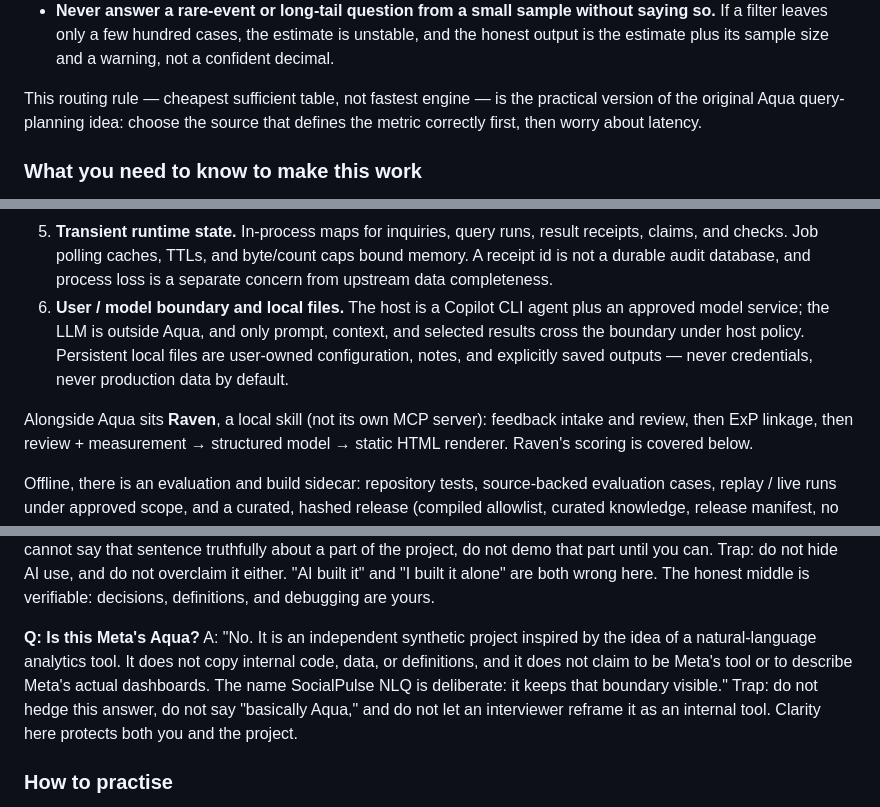
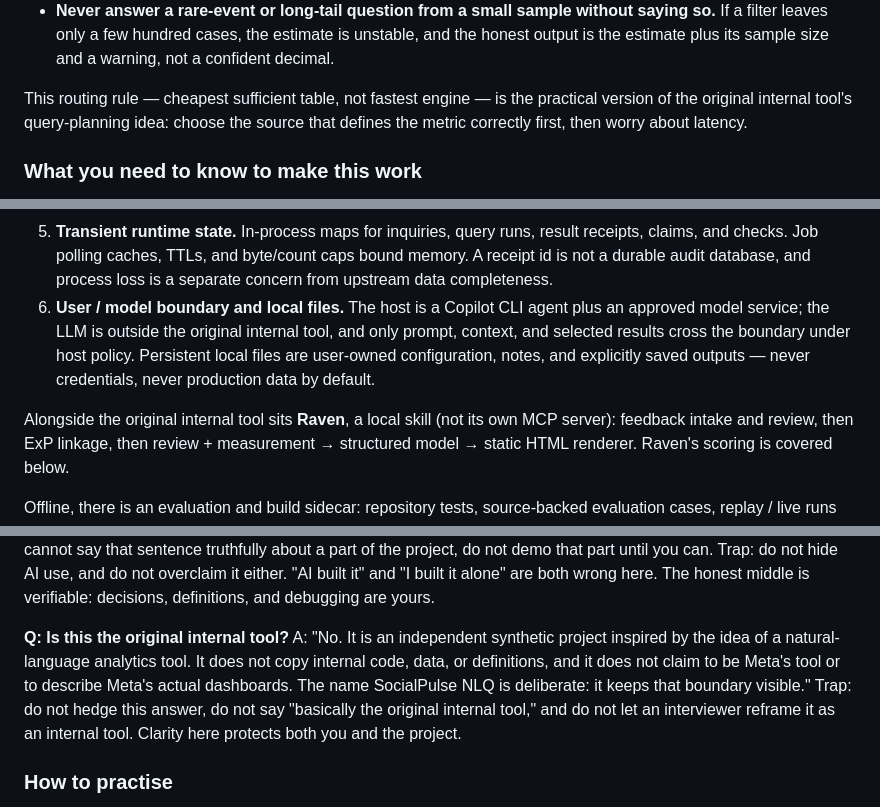
Before and after one commit to siddharthasharan/socialpulse-nlq, a Markdown page: docs/interview-prep.md, 3 parts joined by grey strips. GitHub-like rendering.

```diff
--- a/docs/interview-prep.md
+++ b/docs/interview-prep.md
@@ -332,7 +332,7 @@ drives the routing rule for Phase 2:
   its sample size and a warning, not a confident decimal.
 
 This routing rule — cheapest sufficient table, not fastest engine — is
-the practical version of the original Aqua query-planning idea: choose
+the practical version of the original internal tool's query-planning idea: choose
 the source that defines the metric correctly first, then worry about
 latency.
 
@@ -1404,13 +1404,13 @@ The high-level Aqua architecture shared for this project has six layers
    database, and process loss is a separate concern from upstream data
    completeness.
 6. **User / model boundary and local files.** The host is a Copilot CLI
-   agent plus an approved model service; the LLM is outside Aqua, and
+   agent plus an approved model service; the LLM is outside the original internal tool, and
    only prompt, context, and selected results cross the boundary under
    host policy. Persistent local files are user-owned configuration,
    notes, and explicitly saved outputs — never credentials, never
    production data by default.
 
-Alongside Aqua sits **Raven**, a local skill (not its own MCP server):
+Alongside the original internal tool sits **Raven**, a local skill (not its own MCP server):
 feedback intake and review, then ExP linkage, then review + measurement
 → structured model → static HTML renderer. Raven's scoring is covered
 below.
@@ -1637,13 +1637,13 @@ Trap: do not hide AI use, and do not overclaim it either. "AI built it"
 and "I built it alone" are both wrong here. The honest middle is
 verifiable: decisions, definitions, and debugging are yours.
 
-**Q: Is this Meta's Aqua?**
+**Q: Is this the original internal tool?**
 A: "No. It is an independent synthetic project inspired by the idea of a
 natural-language analytics tool. It does not copy internal code, data,
 or definitions, and it does not claim to be Meta's tool or to describe
 Meta's actual dashboards. The name SocialPulse NLQ is deliberate: it
 keeps that boundary visible."
-Trap: do not hedge this answer, do not say "basically Aqua," and do not
+Trap: do not hedge this answer, do not say "basically the original internal tool," and do not
 let an interviewer reframe it as an internal tool. Clarity here protects
 both you and the project.
 
```
Also changed, not shown: other parts of docs/interview-prep.md (+12 -12 lines).
